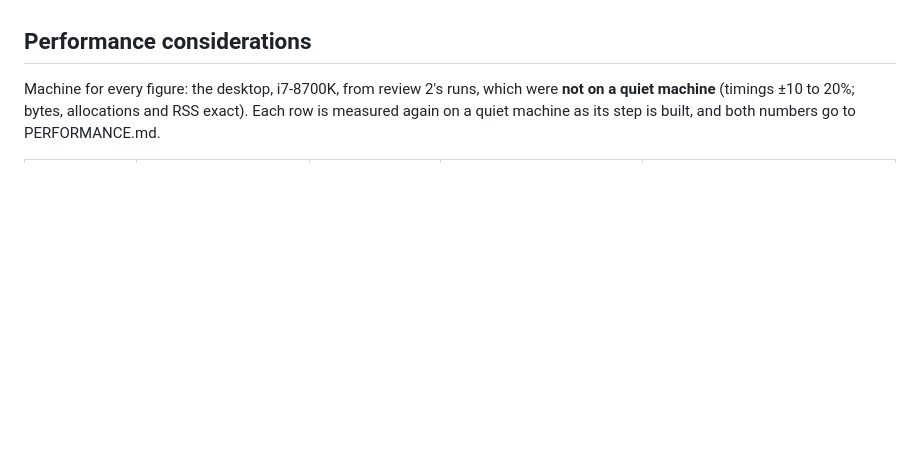
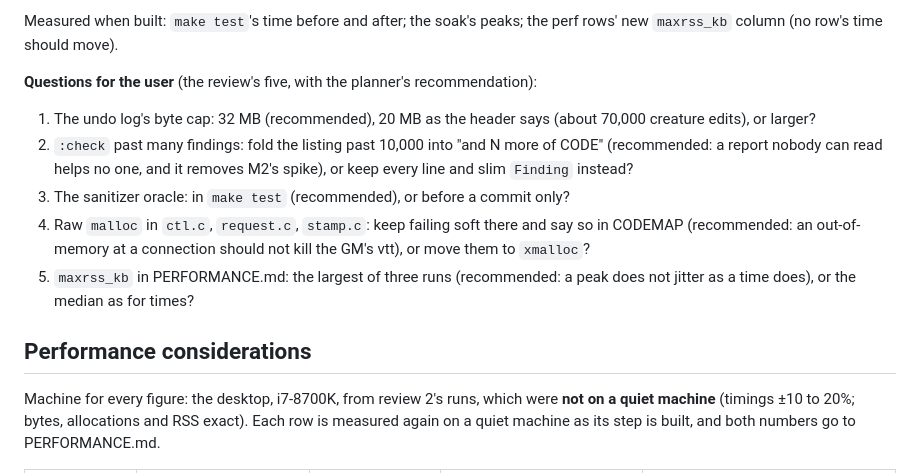
Before and after one commit to TheEmuDev/vtt-tui, a Markdown page: docs/V2.md, the part around one of its changes. Drawn GitHub-style; blank space fills up the shorter version.

```diff
--- a/docs/V2.md
+++ b/docs/V2.md
@@ -1045,3 +1111,18 @@ against the commit before it.
+Measured when built: `make test`'s time before and after; the soak's peaks; the perf rows'
+new `maxrss_kb` column (no row's time should move).
+
+**Questions for the user** (the review's five, with the planner's recommendation):
+1. The undo log's byte cap: 32 MB (recommended), 20 MB as the header says (about 70,000
+   creature edits), or larger?
+2. `:check` past many findings: fold the listing past 10,000 into "and N more of CODE"
+   (recommended: a report nobody can read helps no one, and it removes M2's spike), or keep
+   every line and slim `Finding` instead?
+3. The sanitizer oracle: in `make test` (recommended), or before a commit only?
+4. Raw `malloc` in `ctl.c`, `request.c`, `stamp.c`: keep failing soft there and say so in
+   CODEMAP (recommended: an out-of-memory at a connection should not kill the GM's vtt), or
+   move them to `xmalloc`?
+5. `maxrss_kb` in PERFORMANCE.md: the largest of three runs (recommended: a peak does not
+   jitter as a time does), or the median as for times?
 
 ## Performance considerations
 
```
Also changed, not shown: other parts of docs/V2.md (+66 -0 lines).
